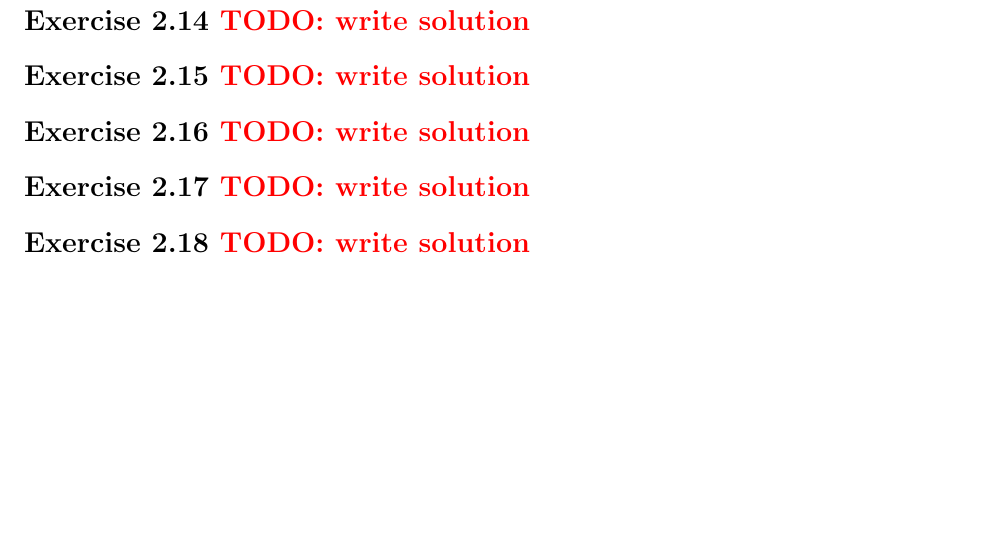
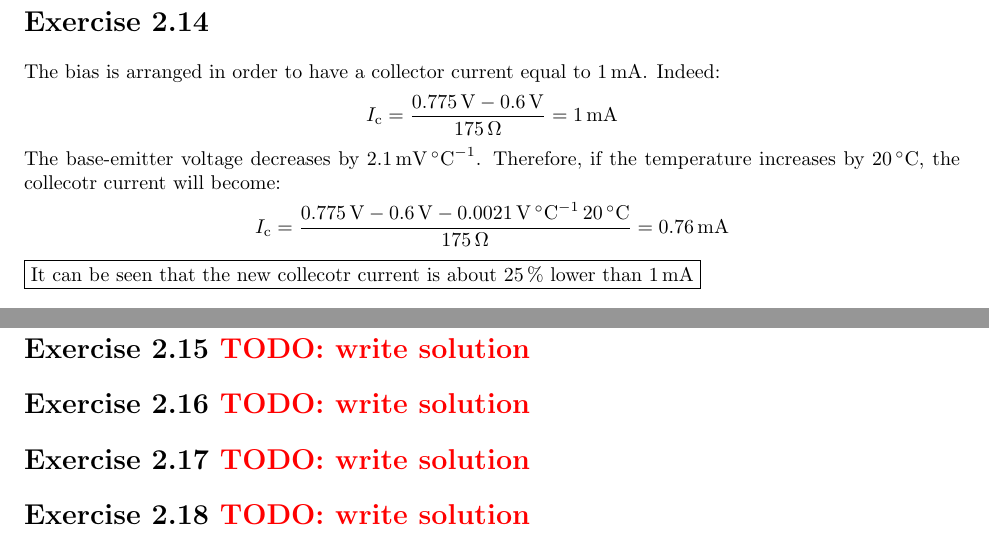
Before and after one commit to milesdai/TAoE3Solutions, a LaTeX book (main.tex, which reads Chapter2.tex): part of page 13 of 13 before the commit and two parts of pages 12 and 13 of 13 after it, the two joined at a grey line, cut at the place of the change, the shorter picture padded with empty space. Compiled offline with pdfLaTeX.

Commit message:
Added exercise 2.14

```diff
--- a/Chapter2.tex
+++ b/Chapter2.tex
@@ -233,8 +233,12 @@ therefore, if $R_\text{E}=\SI{0}{\ohm}$ we obtain a predicted distortion equal t
 
 If the transistor is biased at half $V_\text{cc}$, we have that the collector-emitter voltage will be equal to $V_\text{CE}=V_\text{cc}-I_\text{C}R_\text{C}=V_\text{cc}-V_\text{cc}/2=V_\text{cc}/2$ where $I_\text{C}$ is the collector quiescent current and $R_\text{C}$ is the collector resistor. The collector-base voltage will be therefore $V_\text{CB}=V_\text{cc}/2-V_\text{BE}$. In this case $V_\text{BE}$ is supposed to be obtained by means of a voltage divider. If the temperature changes, approximately $V_\text{BE}$ does not change and the collecotr current will increase by \SI{9}{\percent\per\celsius}. This means that the collector current doubles for a temperature increase equal to \SI{8}{\celsius}. In this case $R_\text{C}I_\text{C}$ becomes equal to $2V_\text{cc}/2=V_\text{cc}$. As a consequence \tans{$V_\text{CB}=-V_\text{BE}<0$ and the transistor goes in saturation.}
 
-\todoex{2.14}
-
+\ex{2.14}
+The bias is arranged in order to have a collector current equal to \SI{1}{\milli\ampere}. Indeed:
+\[I_\text{c}=\frac{\SI{0.775}{\volt}-\SI{0.6}{\volt}}{\SI{175}{\ohm}}=\SI{1}{\milli\ampere}\]
+The base-emitter voltage decreases by \SI{2.1}{\milli\volt\per\celsius}. Therefore, if the temperature increases by \SI{20}{\celsius}, the collecotr current will become:
+\[I_\text{c}=\frac{\SI{0.775}{\volt}-\SI{0.6}{\volt}-\SI{0.0021}{\volt\per\celsius}\,\SI{20}{\celsius}}{\SI{175}{\ohm}}=\SI{0.76}{\milli\ampere}\]
+\tans{It can be seen that the new collecotr current is about \SI{25}{\percent} lower than \SI{1}{\milli\ampere}}
 \todoex{2.15}
 
 \todoex{2.16}
```
Also changed, not shown: main.pdf.
